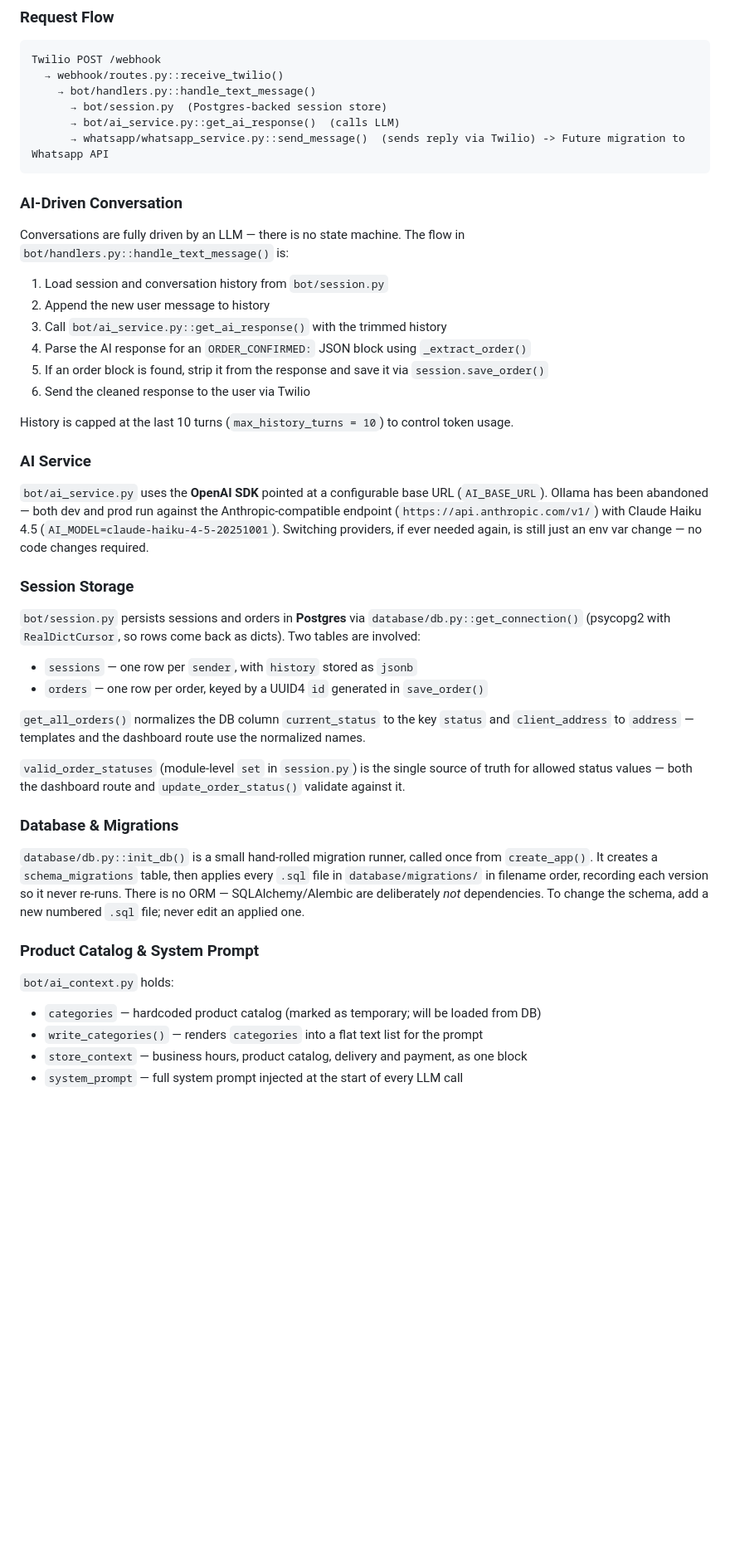
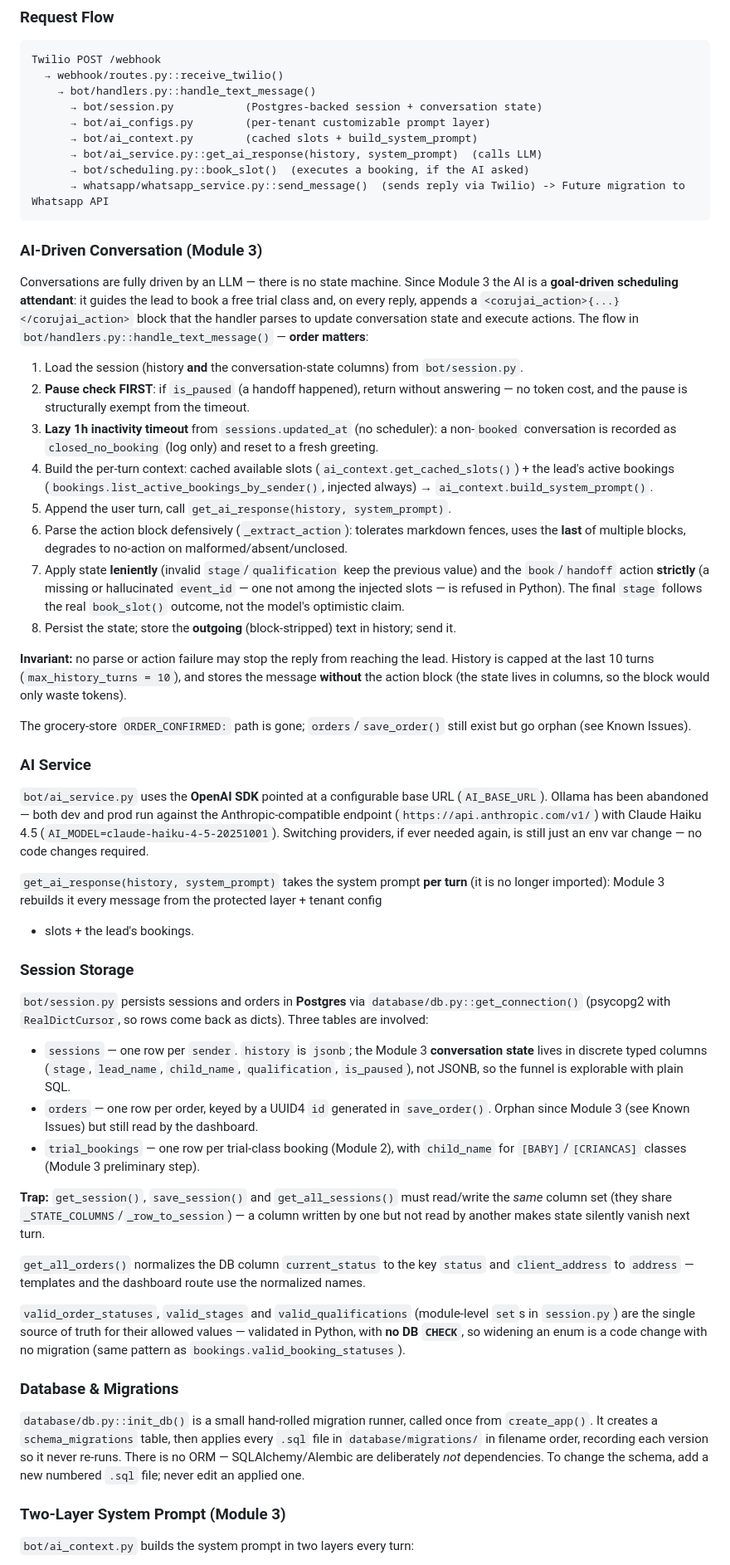
Before and after one commit to xiadito/AtendenteIA, a Markdown page: CLAUDE.md, the part around one of its changes. Shown at 83% size. Drawn GitHub-style; blank space fills up the shorter version.

````diff
--- a/CLAUDE.md
+++ b/CLAUDE.md
@@ -47,23 +63,45 @@ This is **Corujai**, a **WhatsApp chatbot focused on closing leads** for gyms (J
 Twilio POST /webhook
   → webhook/routes.py::receive_twilio()
     → bot/handlers.py::handle_text_message()
-      → bot/session.py  (Postgres-backed session store)
-      → bot/ai_service.py::get_ai_response()  (calls LLM)
+      → bot/session.py           (Postgres-backed session + conversation state)
+      → bot/ai_configs.py        (per-tenant customizable prompt layer)
+      → bot/ai_context.py        (cached slots + build_system_prompt)
+      → bot/ai_service.py::get_ai_response(history, system_prompt)  (calls LLM)
+      → bot/scheduling.py::book_slot()  (executes a booking, if the AI asked)
       → whatsapp/whatsapp_service.py::send_message()  (sends reply via Twilio) -> Future migration to Whatsapp API
 ```
 
-### AI-Driven Conversation
+### AI-Driven Conversation (Module 3)
 
-Conversations are fully driven by an LLM — there is no state machine. The flow in `bot/handlers.py::handle_text_message()` is:
+Conversations are fully driven by an LLM — there is no state machine. Since Module 3 the AI
+is a **goal-driven scheduling attendant**: it guides the lead to book a free trial class and,
+on every reply, appends a `<corujai_action>{...}</corujai_action>` block that the handler
+parses to update conversation state and execute actions. The flow in
+`bot/handlers.py::handle_text_message()` — **order matters**:
 
-1. Load session and conversation history from `bot/session.py`
-2. Append the new user message to history
-3. Call `bot/ai_service.py::get_ai_response()` with the trimmed history
-4. Parse the AI response for an `ORDER_CONFIRMED:` JSON block using `_extract_order()`
-5. If an order block is found, strip it from the response and save it via `session.save_order()`
-6. Send the cleaned response to the user via Twilio
+1. Load the session (history **and** the conversation-state columns) from `bot/session.py`.
+2. **Pause check FIRST**: if `is_paused` (a handoff happened), return without answering — no
+   token cost, and the pause is structurally exempt from the timeout.
+3. **Lazy 1h inactivity timeout** from `sessions.updated_at` (no scheduler): a non-`booked`
+   conversation is recorded as `closed_no_booking` (log only) and reset to a fresh greeting.
+4. Build the per-turn context: cached available slots (`ai_context.get_cached_slots()`) +
+   the lead's active bookings (`bookings.list_active_bookings_by_sender()`, injected always) →
+   `ai_context.build_system_prompt()`.
+5. Append the user turn, call `get_ai_response(history, system_prompt)`.
+6. Parse the action block defensively (`_extract_action`): tolerates markdown fences, uses the
+   **last** of multiple blocks, degrades to no-action on malformed/absent/unclosed.
+7. Apply state **leniently** (invalid `stage`/`qualification` keep the previous value) and the
+   `book`/`handoff` action **strictly** (a missing or hallucinated `event_id` — one not among
+   the injected slots — is refused in Python). The final `stage` follows the real `book_slot()`
+   outcome, not the model's optimistic claim.
+8. Persist the state; store the **outgoing** (block-stripped) text in history; send it.
 
-History is capped at the last 10 turns (`max_history_turns = 10`) to control token usage.
+**Invariant:** no parse or action failure may stop the reply from reaching the lead. History
+is capped at the last 10 turns (`max_history_turns = 10`), and stores the message **without**
+the action block (the state lives in columns, so the block would only waste tokens).
+
+The grocery-store `ORDER_CONFIRMED:` path is gone; `orders`/`save_order()` still exist but go
+orphan (see Known Issues).
 
 ### AI Service
 
@@ -73,19 +111,34 @@ Anthropic-compatible endpoint (`https://api.anthropic.com/v1/`) with Claude Haik
 (`AI_MODEL=claude-haiku-4-5-20251001`). Switching providers, if ever needed again, is
 still just an env var change — no code changes required.
 
+`get_ai_response(history, system_prompt)` takes the system prompt **per turn** (it is no
+longer imported): Module 3 rebuilds it every message from the protected layer + tenant config
++ slots + the lead's bookings.
+
 ### Session Storage
 
 `bot/session.py` persists sessions and orders in **Postgres** via `database/db.py::get_connection()`
-(psycopg2 with `RealDictCursor`, so rows come back as dicts). Two tables are involved:
+(psycopg2 with `RealDictCursor`, so rows come back as dicts). Three tables are involved:
 
-- `sessions` — one row per `sender`, with `history` stored as `jsonb`
-- `orders` — one row per order, keyed by a UUID4 `id` generated in `save_order()`
+- `sessions` — one row per `sender`. `history` is `jsonb`; the Module 3 **conversation state**
+  lives in discrete typed columns (`stage`, `lead_name`, `child_name`, `qualification`,
+  `is_paused`), not JSONB, so the funnel is explorable with plain SQL.
+- `orders` — one row per order, keyed by a UUID4 `id` generated in `save_order()`. Orphan since
+  Module 3 (see Known Issues) but still read by the dashboard.
+- `trial_bookings` — one row per trial-class booking (Module 2), with `child_name` for
+  `[BABY]`/`[CRIANCAS]` classes (Module 3 preliminary step).
+
+**Trap:** `get_session()`, `save_session()` and `get_all_sessions()` must read/write the *same*
+column set (they share `_STATE_COLUMNS`/`_row_to_session`) — a column written by one but not
+read by another makes state silently vanish next turn.
 
 `get_all_orders()` normalizes the DB column `current_status` to the key `status` and
 `client_address` to `address` — templates and the dashboard route use the normalized names.
 
-`valid_order_statuses` (module-level `set` in `session.py`) is the single source of truth for
-allowed status values — both the dashboard route and `update_order_status()` validate against it.
+`valid_order_statuses`, `valid_stages` and `valid_qualifications` (module-level `set`s in
+`session.py`) are the single source of truth for their allowed values — validated in Python,
+with **no DB `CHECK`**, so widening an enum is a code change with no migration (same pattern as
+`bookings.valid_booking_statuses`).
 
 ### Database & Migrations
 
@@ -95,11 +148,7 @@ allowed status values — both the dashboard route and `update_order_status()` v
 There is no ORM — SQLAlchemy/Alembic are deliberately *not* dependencies. To change the
 schema, add a new numbered `.sql` file; never edit an applied one.
 
-### Product Catalog & System Prompt
+### Two-Layer System Prompt (Module 3)
 
-`bot/ai_context.py` holds:
-- `categories` — hardcoded product catalog (marked as temporary; will be loaded from DB)
-- `write_categories()` — renders `categories` into a flat text list for the prompt
-- `store_context` — business hours, product catalog, delivery and payment, as one block
-- `system_prompt` — full system prompt injected at the start of every LLM call
+`bot/ai_context.py` builds the system prompt in two layers every turn:
 
````
Also changed, not shown: other parts of CLAUDE.md (+55 -15 lines).
